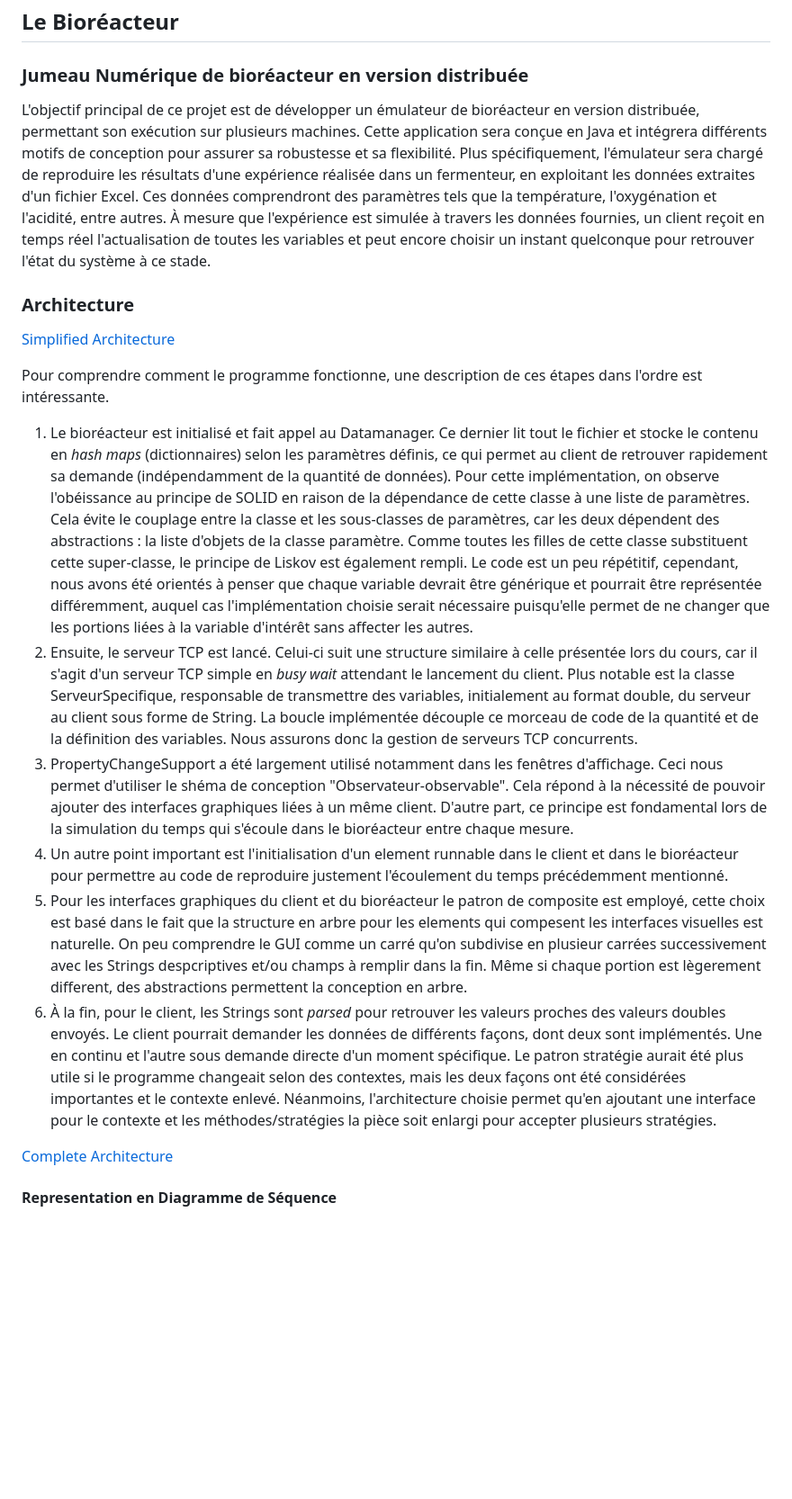
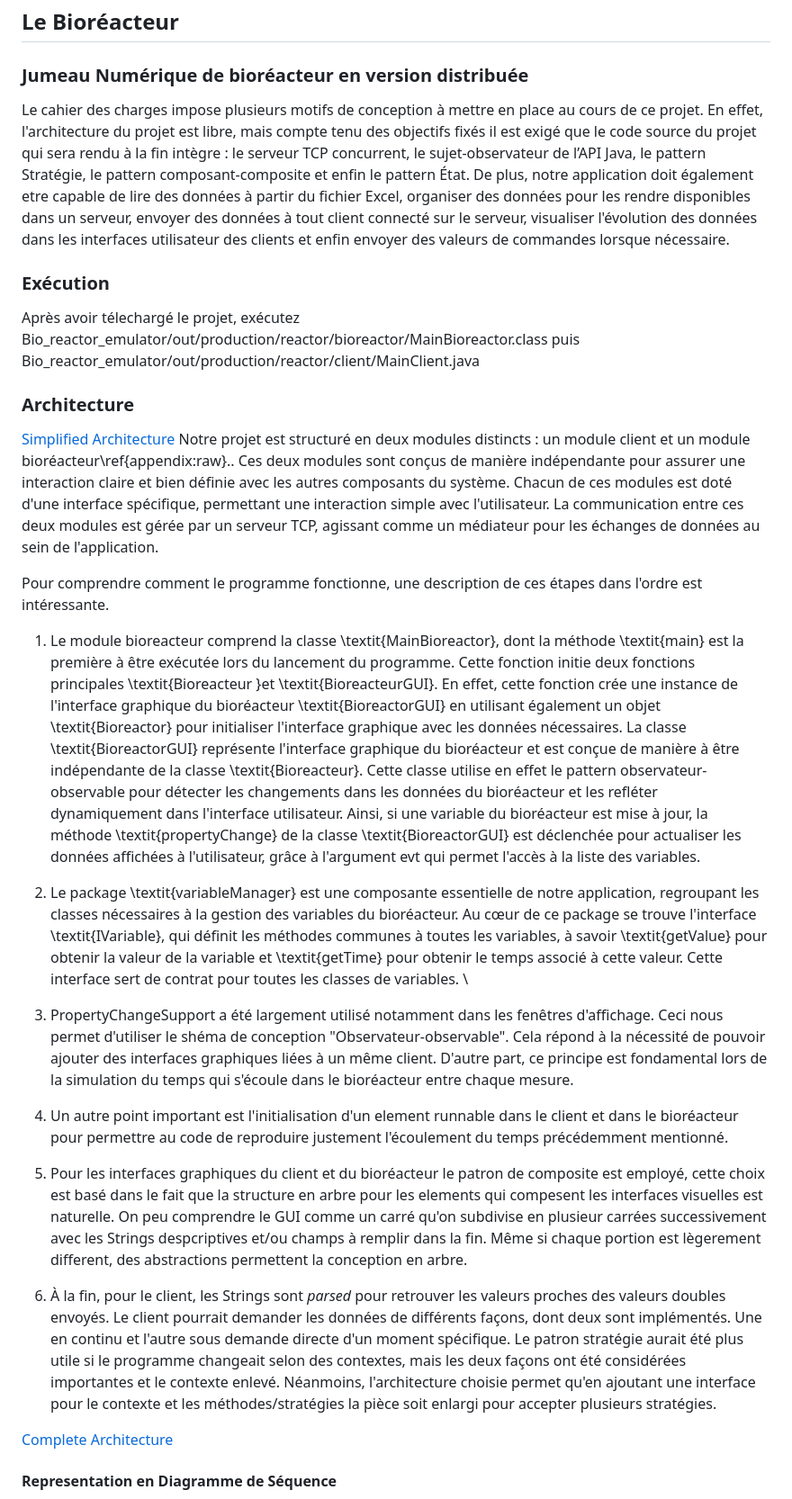
Before and after one commit to Clem-Pat/Bio_reactor_emulator, a Markdown page: README.md, the part around the change printed below. Shown: that part at 90% size. GitHub-like rendering; blank space fills up the shorter version.

```diff
--- a/README.md
+++ b/README.md
@@ -1,20 +1,25 @@
 ## Le Bioréacteur
 ### Jumeau Numérique de bioréacteur en version distribuée
 
-L'objectif principal de ce projet est de développer  un émulateur de bioréacteur en version distribuée, permettant son exécution sur plusieurs machines. Cette application sera conçue en Java et intégrera différents motifs de conception pour assurer sa robustesse et sa flexibilité. Plus spécifiquement, l'émulateur sera chargé de reproduire les résultats d'une expérience réalisée dans un fermenteur, en exploitant les données extraites d'un fichier Excel. Ces données comprendront des paramètres tels que la température, l'oxygénation et l'acidité, entre autres.
-À mesure que l'expérience est simulée à travers les données fournies, un client reçoit en temps réel l'actualisation de toutes les variables et peut encore choisir un instant quelconque pour retrouver l'état du système à ce stade.
+Le cahier des charges impose plusieurs motifs de conception à mettre en place au cours de ce projet. En effet, l'architecture du projet est libre, mais compte tenu des objectifs fixés il est exigé que le code source du projet qui sera rendu à la fin intègre : le serveur TCP concurrent, le sujet-observateur de l’API Java, le pattern Stratégie, le pattern composant-composite et enfin le pattern État. De plus, notre application doit également etre capable de lire des données à partir du fichier Excel, organiser des données pour les rendre disponibles dans un serveur, envoyer des données à tout client connecté sur le serveur, visualiser l'évolution des données dans les interfaces utilisateur des clients et enfin envoyer des valeurs de commandes lorsque nécessaire.
+
+### Exécution
+Après avoir télechargé le projet, exécutez Bio_reactor_emulator/out/production/reactor/bioreactor/MainBioreactor.class puis Bio_reactor_emulator/out/production/reactor/client/MainClient.java
 
 ### Architecture
 [Simplified Architecture](https://enstabretagne-my.sharepoint.com/:i:/g/personal/victor_queiroz_ensta-bretagne_org/EYz3aq8TPSJMu6IilJv9rIMBZR3Pk8VQ2UkMeWuMX0f8nQ?e=Vdpe5u)
+Notre projet est structuré en deux modules distincts : un module client et un module bioréacteur\ref{appendix:raw}.. Ces deux modules sont conçus de manière indépendante pour assurer une interaction claire et bien définie avec les autres composants du système. Chacun de ces modules est doté d'une interface spécifique, permettant une interaction simple avec l'utilisateur. La communication entre ces deux modules est gérée par un serveur TCP, agissant comme un médiateur pour les échanges de données au sein de l'application.
 
 Pour comprendre comment le programme fonctionne, une description de ces étapes dans l'ordre est intéressante.
 
-1. Le bioréacteur est initialisé et fait appel au Datamanager. Ce dernier lit tout le fichier et stocke le contenu en _hash maps_ (dictionnaires) selon les paramètres définis, ce qui permet au client de retrouver rapidement sa demande (indépendamment de la quantité de données). Pour cette implémentation, on observe l'obéissance au principe de SOLID en raison de la dépendance de cette classe à une liste de paramètres. Cela évite le couplage entre la classe et les sous-classes de paramètres, car les deux dépendent des abstractions : la liste d'objets de la classe paramètre. Comme toutes les filles de cette classe substituent cette super-classe, le principe de Liskov est également rempli. Le code est un peu répétitif, cependant, nous avons été orientés à penser que chaque variable devrait être générique et pourrait être représentée différemment, auquel cas l'implémentation choisie serait nécessaire puisqu'elle permet de ne changer que les portions liées à la variable d'intérêt sans affecter les autres.
-2. Ensuite, le serveur TCP est lancé. Celui-ci suit une structure similaire à celle présentée lors du cours, car il s'agit d'un serveur TCP simple en _busy wait_ attendant le lancement du client. Plus notable est la classe ServeurSpecifique, responsable de transmettre des variables, initialement au format double, du serveur au client sous forme de String. La boucle implémentée découple ce morceau de code de la quantité et de la définition des variables. Nous assurons donc la gestion de serveurs TCP concurrents.
-3. PropertyChangeSupport a été largement utilisé notamment dans les fenêtres d'affichage. Ceci nous permet d'utiliser le shéma de conception "Observateur-observable". Cela répond à la nécessité de pouvoir ajouter des interfaces graphiques liées à un même client. D'autre part, ce principe est fondamental lors de la simulation du temps qui s'écoule dans le bioréacteur entre chaque mesure.
-4. Un autre point important est l'initialisation d'un element runnable dans le client et dans le bioréacteur pour permettre au code de reproduire justement l'écoulement du temps précédemment mentionné.
-5. Pour les interfaces graphiques du client et du bioréacteur le patron de composite est employé, cette choix est basé dans le fait que la structure en arbre pour les elements qui compesent les interfaces visuelles est naturelle. On peu comprendre le GUI comme un carré qu'on subdivise en plusieur carrées successivement avec les Strings despcriptives et/ou champs à remplir dans la fin. Même si chaque portion est lègerement different, des abstractions permettent la conception en arbre.
-6. À la fin, pour le client, les Strings sont *parsed* pour retrouver les valeurs proches des valeurs doubles envoyés. Le client pourrait demander les données de différents façons, dont deux sont implémentés. Une en continu et l'autre sous demande directe d'un moment spécifique. Le patron stratégie aurait été plus utile si le programme changeait selon des contextes, mais les deux façons ont été considérées importantes et le contexte enlevé. Néanmoins, l'architecture choisie permet qu'en ajoutant une interface pour le contexte et les méthodes/stratégies la pièce soit enlargi pour accepter plusieurs stratégies.
+1. Le module bioreacteur comprend la classe \textit{MainBioreactor}, dont la méthode \textit{main} est la première à être exécutée lors du lancement du programme. Cette fonction initie deux fonctions principales \textit{Bioreacteur }et \textit{BioreacteurGUI}. En effet, cette fonction crée une instance de l'interface graphique du bioréacteur \textit{BioreactorGUI} en utilisant également un objet \textit{Bioreactor} pour initialiser l'interface graphique avec les données nécessaires.
+   La classe \textit{BioreactorGUI} représente l'interface graphique du bioréacteur et est conçue de manière à être indépendante de la classe \textit{Bioreacteur}. Cette classe utilise en effet le pattern observateur-observable pour détecter les changements dans les données du bioréacteur et les refléter dynamiquement dans l'interface utilisateur. Ainsi, si une variable du bioréacteur est mise à jour, la méthode \textit{propertyChange} de la classe \textit{BioreactorGUI} est déclenchée pour actualiser les données affichées à l'utilisateur, grâce à l'argument evt qui permet l'accès à la liste des variables.
+
+3. Le package \textit{variableManager} est une composante essentielle de notre application, regroupant les classes nécessaires à la gestion des variables du bioréacteur. Au cœur de ce package se trouve l'interface \textit{IVariable}, qui définit les méthodes communes à toutes les variables, à savoir \textit{getValue} pour obtenir la valeur de la variable et \textit{getTime} pour obtenir le temps associé à cette valeur. Cette interface sert de contrat pour toutes les classes de variables. \\
+4. PropertyChangeSupport a été largement utilisé notamment dans les fenêtres d'affichage. Ceci nous permet d'utiliser le shéma de conception "Observateur-observable". Cela répond à la nécessité de pouvoir ajouter des interfaces graphiques liées à un même client. D'autre part, ce principe est fondamental lors de la simulation du temps qui s'écoule dans le bioréacteur entre chaque mesure.
+5. Un autre point important est l'initialisation d'un element runnable dans le client et dans le bioréacteur pour permettre au code de reproduire justement l'écoulement du temps précédemment mentionné.
+6. Pour les interfaces graphiques du client et du bioréacteur le patron de composite est employé, cette choix est basé dans le fait que la structure en arbre pour les elements qui compesent les interfaces visuelles est naturelle. On peu comprendre le GUI comme un carré qu'on subdivise en plusieur carrées successivement avec les Strings despcriptives et/ou champs à remplir dans la fin. Même si chaque portion est lègerement different, des abstractions permettent la conception en arbre.
+7. À la fin, pour le client, les Strings sont *parsed* pour retrouver les valeurs proches des valeurs doubles envoyés. Le client pourrait demander les données de différents façons, dont deux sont implémentés. Une en continu et l'autre sous demande directe d'un moment spécifique. Le patron stratégie aurait été plus utile si le programme changeait selon des contextes, mais les deux façons ont été considérées importantes et le contexte enlevé. Néanmoins, l'architecture choisie permet qu'en ajoutant une interface pour le contexte et les méthodes/stratégies la pièce soit enlargi pour accepter plusieurs stratégies.
 
 [Complete Architecture](https://enstabretagne-my.sharepoint.com/:i:/g/personal/victor_queiroz_ensta-bretagne_org/EXojc2LkLolFiJ3FAP_43tQBTGpfWETSFKZh-Nl6q7f1oQ?e=yTXuhr)
 
```
Also changed, not shown: other parts of README.md (+1 -1 lines).
